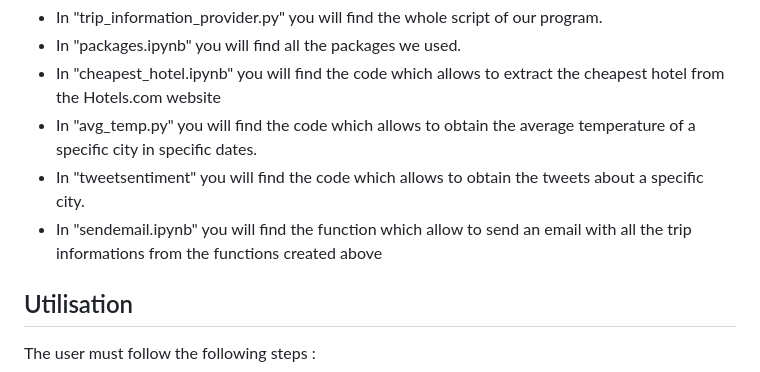
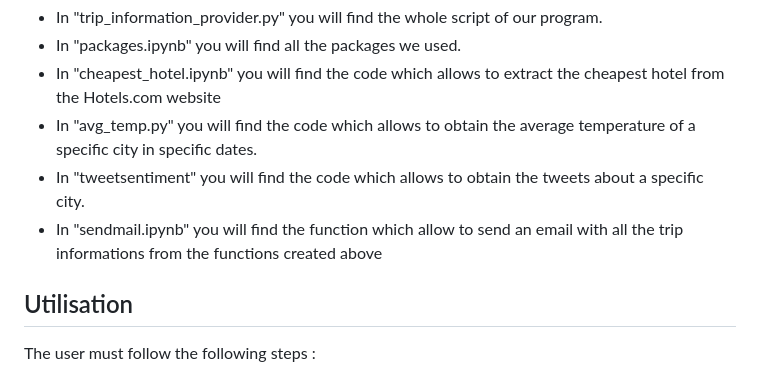
Before and after one commit to salom18/Projet_programmation-, a Markdown page: README.md, the part around the change. GitHub-like rendering.

```diff
--- a/README.md
+++ b/README.md
@@ -20,7 +20,7 @@ This program is intended to facilitate your trips by giving you informations abo
 - In "cheapest_hotel.ipynb" you will find the code which allows to extract the cheapest hotel from the Hotels.com website
 - In "avg_temp.py" you will find the code which allows to obtain the average temperature of a specific city in specific dates.
 - In "tweetsentiment" you will find the code which allows to obtain the tweets about a specific city.
-- In "sendemail.ipynb" you will find the function which allow to send an email with all the trip informations from the functions created above
+- In "sendmail.ipynb" you will find the function which allow to send an email with all the trip informations from the functions created above
 <a name="Utilisation"></a>
 ## Utilisation
 The user must follow the following steps :
```
